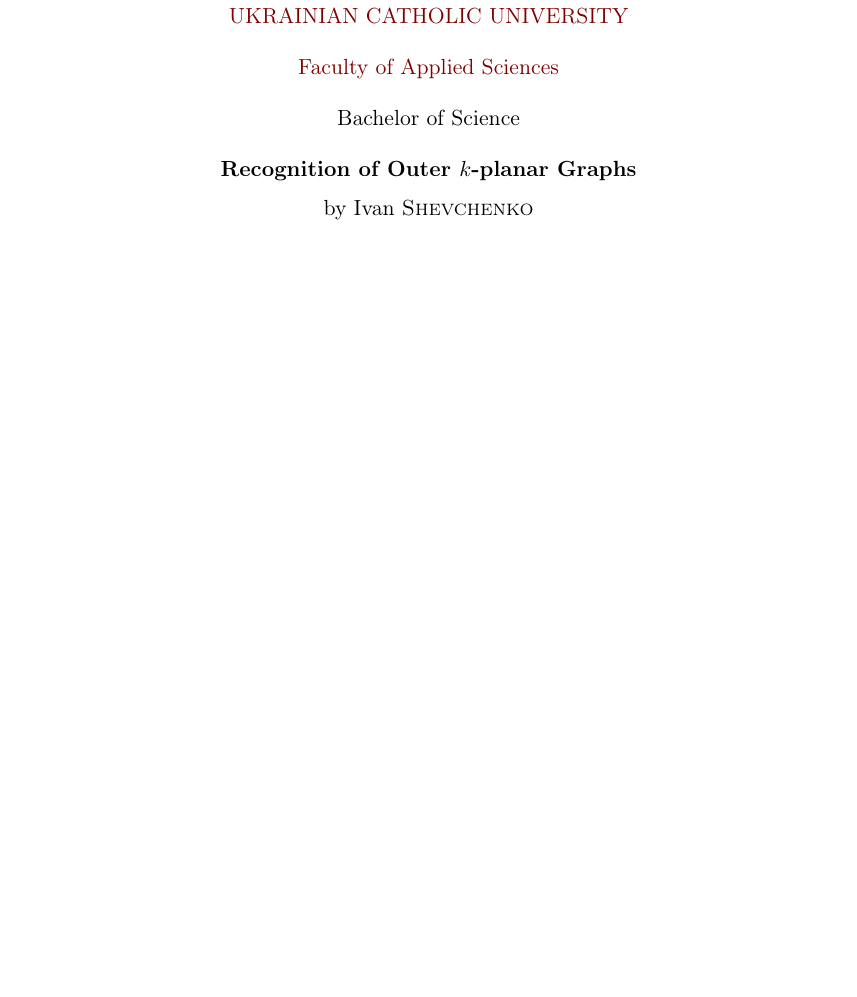
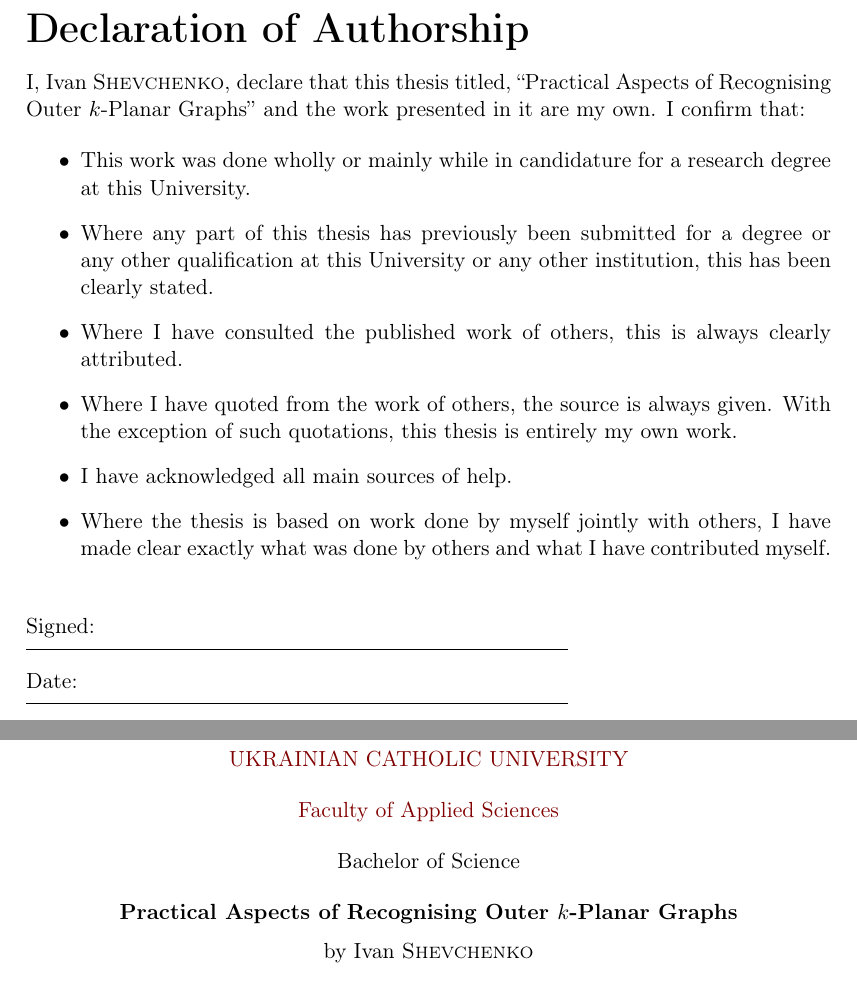
Before and after one commit to ishevche/OKP-recognition, a LaTeX thesis (thesis/Thesis.tex): part of page 2 of 21 before the commit and two parts of pages 2 and 3 of 23 after it, the two joined at a grey line, cut at the place of the change, the shorter picture padded with empty space. Compiled offline with pdfLaTeX.

Commit message:
[TEX] Added declaration and acknowledgement pages

```diff
--- a/thesis/Thesis.tex
+++ b/thesis/Thesis.tex
@@ -81,7 +81,7 @@
 %	THESIS INFORMATION
 %----------------------------------------------------------------------------------------
 
-\thesistitle{Recognition of Outer \(k\)-planar Graphs} % Your thesis title, this is used in the title and abstract, print it elsewhere with \ttitle
+\thesistitle{Practical Aspects of Recognising Outer \(k\)-Planar Graphs} % Your thesis title, this is used in the title and abstract, print it elsewhere with \ttitle
 \supervisorone{Prof. Dr. Alexander \textsc{Wolff}} % Your supervisor's name, this is used in the title page, print it elsewhere with \supname
 \supervisortwo{Yuto \textsc{Okada}} % Your supervisor's name, this is used in the title page, print it elsewhere with \supname
 \examiner{} % Your examiner's name, this is not currently used anywhere in the template, print it elsewhere with \examname
@@ -159,23 +161,23 @@
 %	DECLARATION PAGE
 %----------------------------------------------------------------------------------------
 
-% \begin{declaration}
-% \addchaptertocentry{\authorshipname} % Add the declaration to the table of contents
-% \noindent I, \authorname, declare that this thesis titled, \enquote{\ttitle} and the work presented in it are my own. I confirm that:
+    \begin{declaration}
+        \addchaptertocentry{\authorshipname} % Add the declaration to the table of contents
+        \noindent I, \authorname, declare that this thesis titled, \enquote{\ttitle} and the work presented in it are my own. I confirm that:
 
-% \begin{itemize}
-% \item This work was done wholly or mainly while in candidature for a research degree at this University.
-% \item Where any part of this thesis has previously been submitted for a degree or any other qualification at this University or any other institution, this has been clearly stated.
-% \item Where I have consulted the published work of others, this is always clearly attributed.
-% \item Where I have quoted from the work of others, the source is always given. With the exception of such quotations, this thesis is entirely my own work.
-% \item I have acknowledged all main sources of help.
-% \item Where the thesis is based on work done by myself jointly with others, I have made clear exactly what was done by others and what I have contributed myself.\\
-% \end{itemize}
+        \begin{itemize}
+            \item This work was done wholly or mainly while in candidature for a research degree at this University.
+            \item Where any part of this thesis has previously been submitted for a degree or any other qualification at this University or any other institution, this has been clearly stated.
+            \item Where I have consulted the published work of others, this is always clearly attributed.
+            \item Where I have quoted from the work of others, the source is always given. With the exception of such quotations, this thesis is entirely my own work.
+            \item I have acknowledged all main sources of help.
+            \item Where the thesis is based on work done by myself jointly with others, I have made clear exactly what was done by others and what I have contributed myself.\\
+        \end{itemize}
 
-% \noindent Signed:\\
-% \rule[0.5em]{25em}{0.5pt} % This prints a line for the signature
+        \noindent Signed:\\
+        \rule[0.5em]{25em}{0.5pt} % This prints a line for the signature
 
-% \noindent Date:\\
-% \rule[0.5em]{25em}{0.5pt} % This prints a line to write the date
-% \end{declaration}
+        \noindent Date:\\
+        \rule[0.5em]{25em}{0.5pt} % This prints a line to write the date
+    \end{declaration}
 
```
Also changed, not shown: thesis/Thesis.pdf, thesis/Thesis.tex (16 more changed lines). Lines whose indentation alone changed are shown as unchanged.
